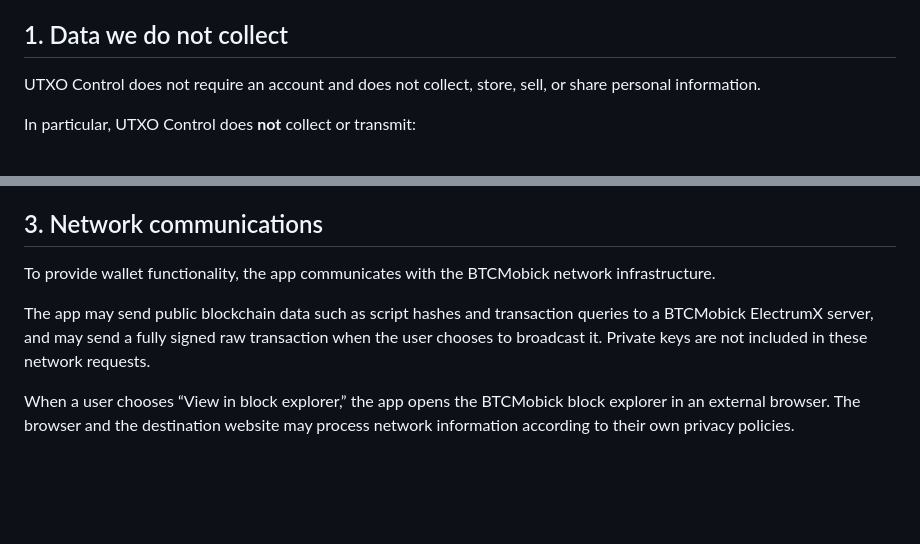
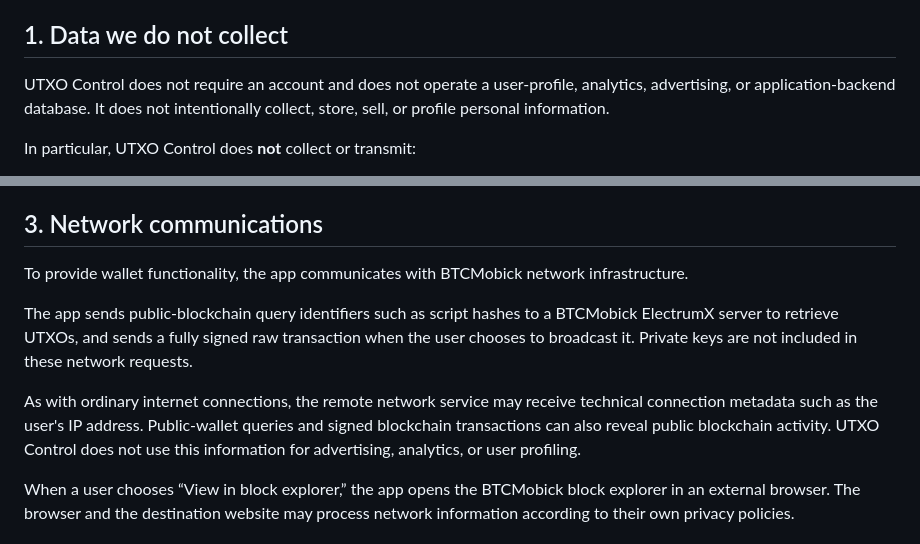
Before and after one commit to JeongwooShin/BTCMobickCoinControl, a Markdown page: docs/PRIVACY_POLICY.md, 2 parts joined by grey strips. Rendered like a GitHub page; blank space fills up the shorter version.

Commit message:
docs: clarify network metadata in privacy policy

```diff
--- a/docs/PRIVACY_POLICY.md
+++ b/docs/PRIVACY_POLICY.md
@@ -6,7 +6,7 @@ UTXO Control is a non-custodial BTCMobick wallet utility that lets users inspect
 
 ## 1. Data we do not collect
 
-UTXO Control does not require an account and does not collect, store, sell, or share personal information.
+UTXO Control does not require an account and does not operate a user-profile, analytics, advertising, or application-backend database. It does not intentionally collect, store, sell, or profile personal information.
 
 In particular, UTXO Control does **not** collect or transmit:
 
@@ -27,9 +27,11 @@ Users are responsible for keeping an independent backup of their private keys or
 
 ## 3. Network communications
 
-To provide wallet functionality, the app communicates with the BTCMobick network infrastructure.
+To provide wallet functionality, the app communicates with BTCMobick network infrastructure.
 
-The app may send public blockchain data such as script hashes and transaction queries to a BTCMobick ElectrumX server, and may send a fully signed raw transaction when the user chooses to broadcast it. Private keys are not included in these network requests.
+The app sends public-blockchain query identifiers such as script hashes to a BTCMobick ElectrumX server to retrieve UTXOs, and sends a fully signed raw transaction when the user chooses to broadcast it. Private keys are not included in these network requests.
+
+As with ordinary internet connections, the remote network service may receive technical connection metadata such as the user's IP address. Public-wallet queries and signed blockchain transactions can also reveal public blockchain activity. UTXO Control does not use this information for advertising, analytics, or user profiling.
 
 When a user chooses “View in block explorer,” the app opens the BTCMobick block explorer in an external browser. The browser and the destination website may process network information according to their own privacy policies.
 
```
